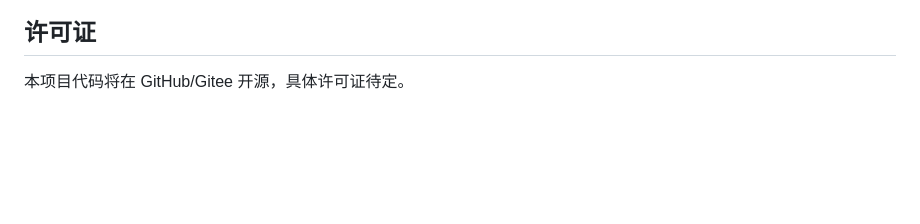
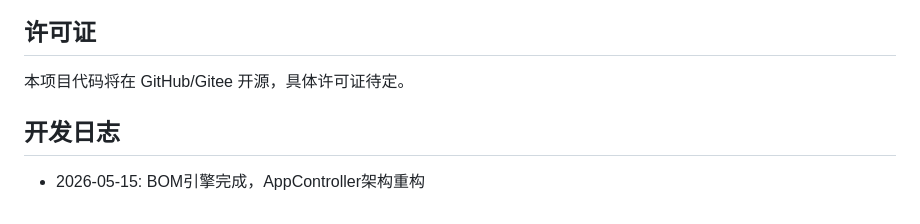
Before and after one commit to Lin-666spring/eda_ai_assistant, a Markdown page: README.md, the part around the change. Drawn GitHub-style; blank space fills up the shorter version.

Commit message:
添加开发日志

```diff
--- a/README.md
+++ b/README.md
@@ -109,3 +109,7 @@ pyinstaller --onefile --windowed --name "EDA_AI_Assistant" main.py
 ## 许可证
 
 本项目代码将在 GitHub/Gitee 开源，具体许可证待定。
+
+## 开发日志
+
+- 2026-05-15: BOM引擎完成，AppController架构重构
```
